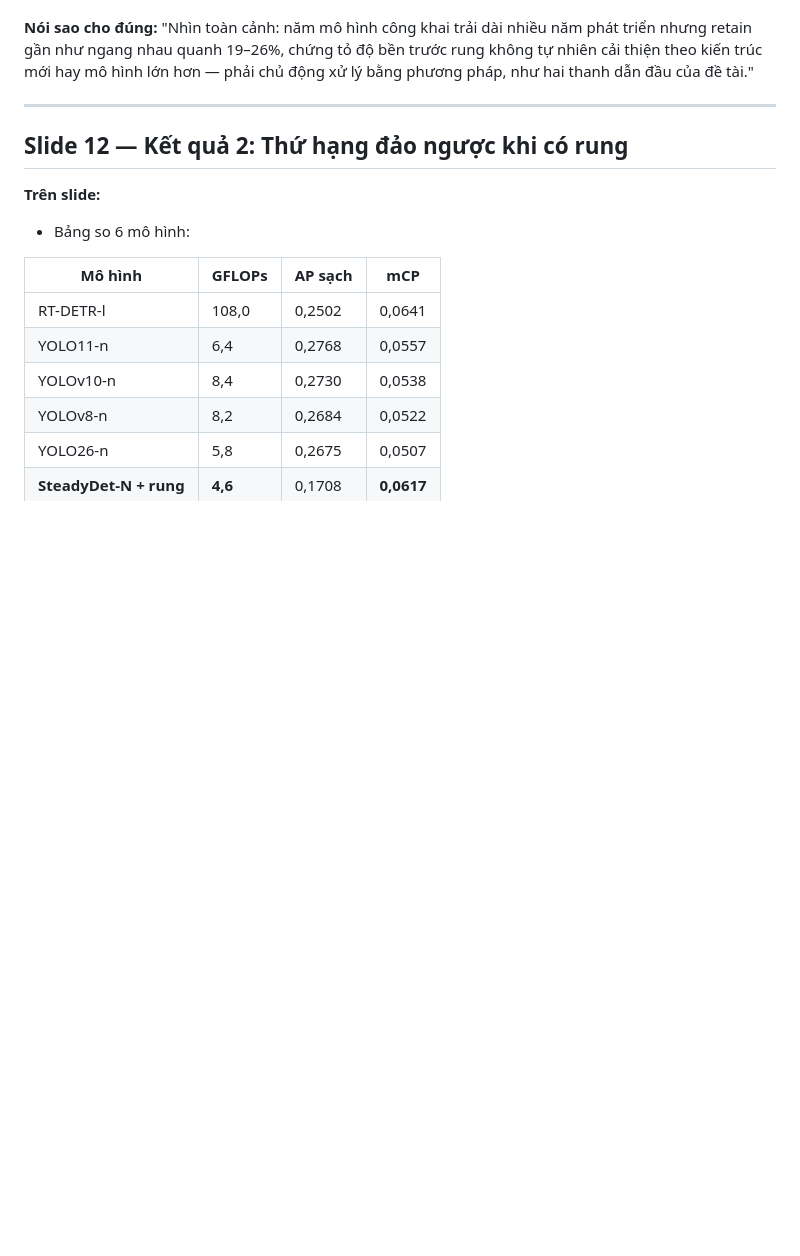
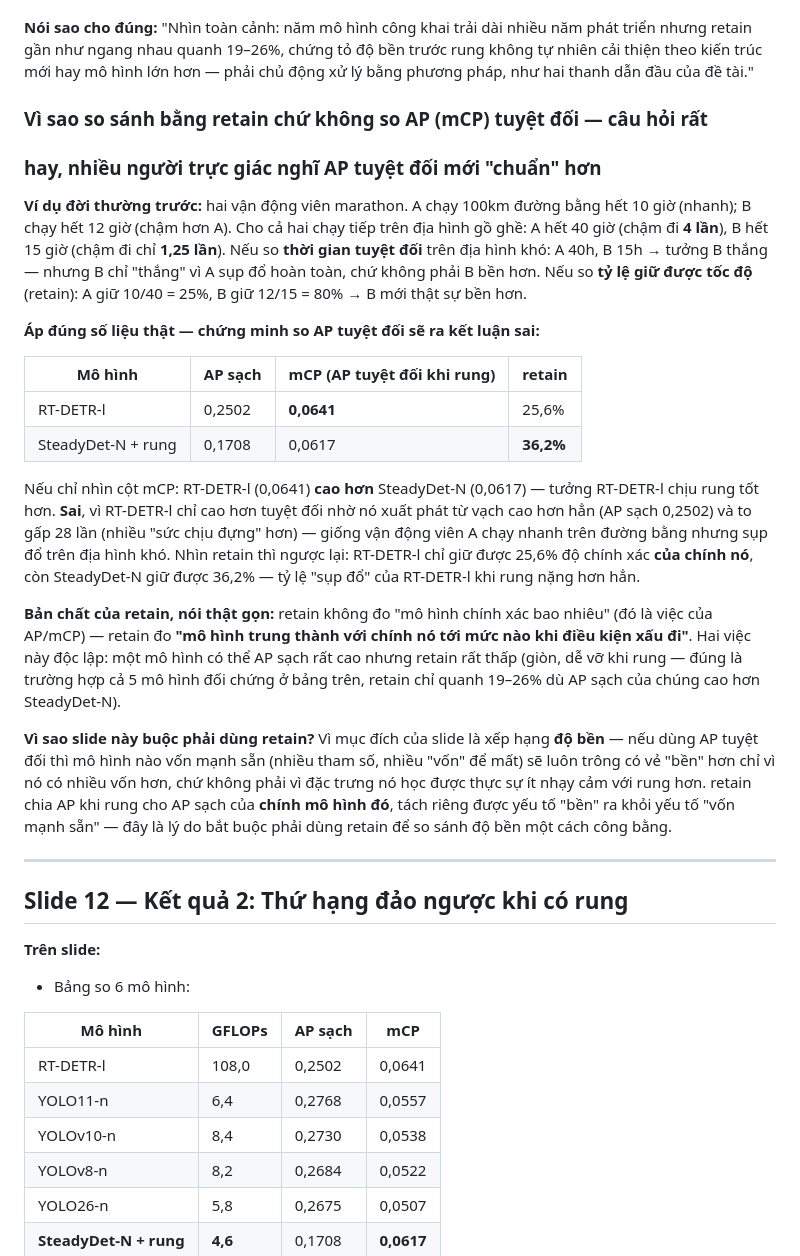
Before and after one commit to NhanHuynh2006/Drone_Following, a Markdown page: nckh_SV2026-474/slides/NOI_DUNG_TUNG_SLIDE.md, the part around the change. Drawn GitHub-style; blank space fills up the shorter version.

Commit message:
Slide 11: thêm giải thích vì sao so retain chứ không so AP tuyệt đối
Dùng ví dụ hai vận động viên marathon (tốc độ tuyệt đối trên địa hình khó vs
tỷ lệ giữ được tốc độ) để minh hoạ, rồi chứng minh bằng đúng số liệu RT-DETR-l
vs SteadyDet-N: nếu so mCP tuyệt đối (0,0641 so với 0,0617) sẽ kết luận sai
là RT-DETR-l bền hơn, trong khi RT-DETR-l chỉ cao hơn nhờ xuất phát điểm
(AP sạch, số tham số) cao hơn hẳn chứ không phải vì đặc trưng nó học được ít
nhạy cảm với rung hơn — retain mới tách được đúng yếu tố "độ bền" ra khỏi
yếu tố "vốn mạnh sẵn".

Co-Authored-By: Claude Sonnet 5 <noreply@anthropic.com>

```diff
--- a/nckh_SV2026-474/slides/NOI_DUNG_TUNG_SLIDE.md
+++ b/nckh_SV2026-474/slides/NOI_DUNG_TUNG_SLIDE.md
@@ -556,6 +556,47 @@ theo độ bền. Hai quan sát quan trọng:
 năm phát triển nhưng retain gần như ngang nhau quanh 19–26%, chứng tỏ độ bền
 trước rung không tự nhiên cải thiện theo kiến trúc mới hay mô hình lớn hơn —
 phải chủ động xử lý bằng phương pháp, như hai thanh dẫn đầu của đề tài."
+
+### Vì sao so sánh bằng retain chứ không so AP (mCP) tuyệt đối — câu hỏi rất
+### hay, nhiều người trực giác nghĩ AP tuyệt đối mới "chuẩn" hơn
+
+**Ví dụ đời thường trước:** hai vận động viên marathon. A chạy 100km đường
+bằng hết 10 giờ (nhanh); B chạy hết 12 giờ (chậm hơn A). Cho cả hai chạy
+tiếp trên địa hình gồ ghề: A hết 40 giờ (chậm đi **4 lần**), B hết 15 giờ
+(chậm đi chỉ **1,25 lần**). Nếu so **thời gian tuyệt đối** trên địa hình khó:
+A 40h, B 15h → tưởng B thắng — nhưng B chỉ "thắng" vì A sụp đổ hoàn toàn, chứ
+không phải B bền hơn. Nếu so **tỷ lệ giữ được tốc độ** (retain): A giữ 10/40
+= 25%, B giữ 12/15 = 80% → B mới thật sự bền hơn.
+
+**Áp đúng số liệu thật — chứng minh so AP tuyệt đối sẽ ra kết luận sai:**
+
+| Mô hình | AP sạch | mCP (AP tuyệt đối khi rung) | retain |
+|---|---|---|---|
+| RT-DETR-l | 0,2502 | **0,0641** | 25,6% |
+| SteadyDet-N + rung | 0,1708 | 0,0617 | **36,2%** |
+
+Nếu chỉ nhìn cột mCP: RT-DETR-l (0,0641) **cao hơn** SteadyDet-N (0,0617) —
+tưởng RT-DETR-l chịu rung tốt hơn. **Sai**, vì RT-DETR-l chỉ cao hơn tuyệt
+đối nhờ nó xuất phát từ vạch cao hơn hẳn (AP sạch 0,2502) và to gấp 28 lần
+(nhiều "sức chịu đựng" hơn) — giống vận động viên A chạy nhanh trên đường
+bằng nhưng sụp đổ trên địa hình khó. Nhìn retain thì ngược lại: RT-DETR-l chỉ
+giữ được 25,6% độ chính xác **của chính nó**, còn SteadyDet-N giữ được
+36,2% — tỷ lệ "sụp đổ" của RT-DETR-l khi rung nặng hơn hẳn.
+
+**Bản chất của retain, nói thật gọn:** retain không đo "mô hình chính xác bao
+nhiêu" (đó là việc của AP/mCP) — retain đo **"mô hình trung thành với chính
+nó tới mức nào khi điều kiện xấu đi"**. Hai việc này độc lập: một mô hình có
+thể AP sạch rất cao nhưng retain rất thấp (giòn, dễ vỡ khi rung — đúng là
+trường hợp cả 5 mô hình đối chứng ở bảng trên, retain chỉ quanh 19–26% dù AP
+sạch của chúng cao hơn SteadyDet-N).
+
+**Vì sao slide này buộc phải dùng retain?** Vì mục đích của slide là xếp
+hạng **độ bền** — nếu dùng AP tuyệt đối thì mô hình nào vốn mạnh sẵn (nhiều
+tham số, nhiều "vốn" để mất) sẽ luôn trông có vẻ "bền" hơn chỉ vì nó có nhiều
+vốn hơn, chứ không phải vì đặc trưng nó học được thực sự ít nhạy cảm với
+rung hơn. retain chia AP khi rung cho AP sạch của **chính mô hình đó**, tách
+riêng được yếu tố "bền" ra khỏi yếu tố "vốn mạnh sẵn" — đây là lý do bắt
+buộc phải dùng retain để so sánh độ bền một cách công bằng.
 
 ---
 
```
